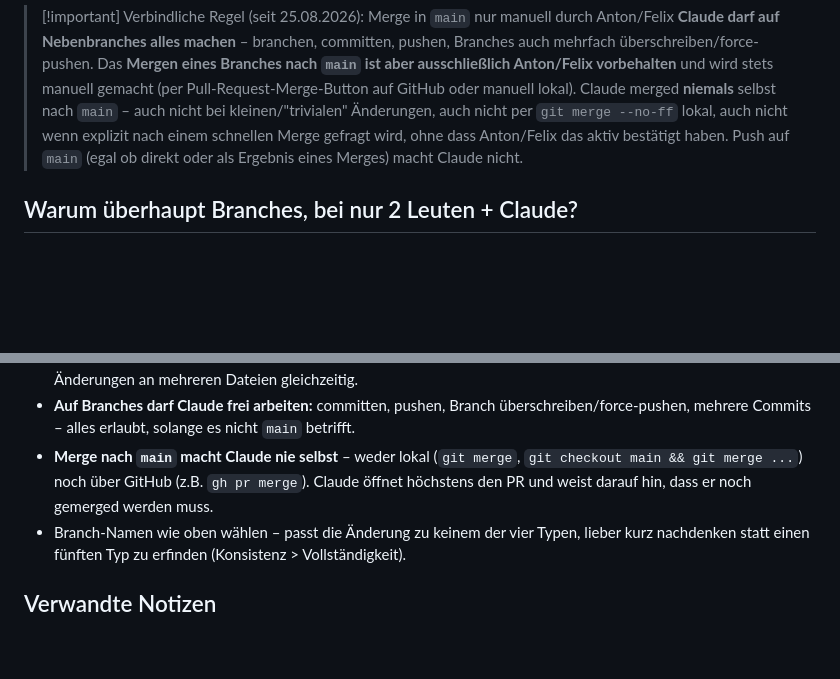
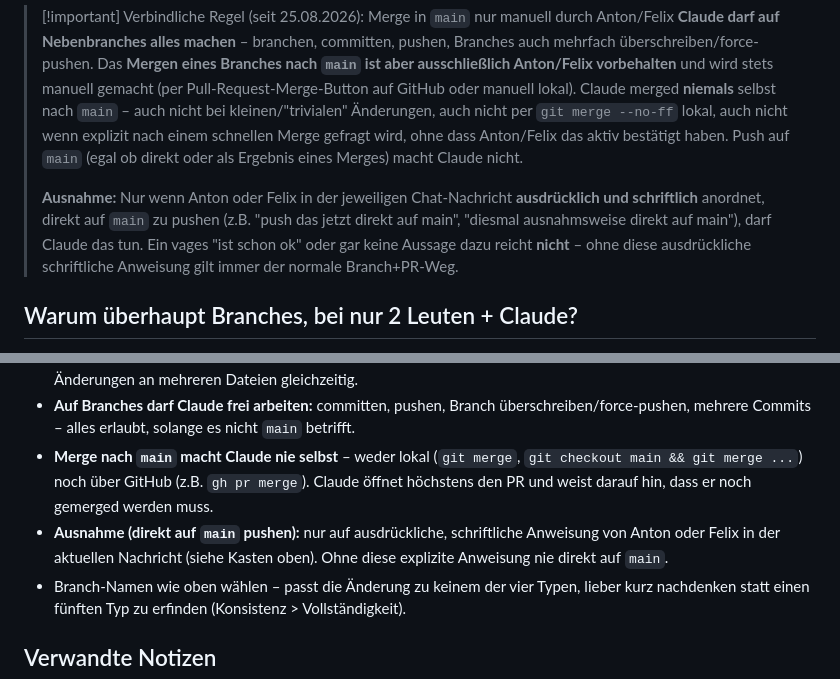
Before and after one commit to 47Felix/RasberryPI-Team-13, a Markdown page: ObsidianGehirn/01 Projekt/Branch-Strategie.md, 2 parts joined by grey strips. Drawn GitHub-style; blank space fills up the shorter version.

Commit message:
Branch-Strategie: Ausnahme fuer ausdruecklich angeordneten Push direkt auf main ergaenzen

```diff
--- a/ObsidianGehirn/01 Projekt/Branch-Strategie.md
+++ b/ObsidianGehirn/01 Projekt/Branch-Strategie.md
@@ -9,6 +9,8 @@ tags: [projekt, git, workflow]
 
 > [!important] Verbindliche Regel (seit 25.08.2026): Merge in `main` nur manuell durch Anton/Felix
 > **Claude darf auf Nebenbranches alles machen** – branchen, committen, pushen, Branches auch mehrfach überschreiben/force-pushen. Das **Mergen eines Branches nach `main` ist aber ausschließlich Anton/Felix vorbehalten** und wird stets manuell gemacht (per Pull-Request-Merge-Button auf GitHub oder manuell lokal). Claude merged **niemals** selbst nach `main` – auch nicht bei kleinen/"trivialen" Änderungen, auch nicht per `git merge --no-ff` lokal, auch nicht wenn explizit nach einem schnellen Merge gefragt wird, ohne dass Anton/Felix das aktiv bestätigt haben. Push auf `main` (egal ob direkt oder als Ergebnis eines Merges) macht Claude nicht.
+>
+> **Ausnahme:** Nur wenn Anton oder Felix in der jeweiligen Chat-Nachricht **ausdrücklich und schriftlich** anordnet, direkt auf `main` zu pushen (z.B. "push das jetzt direkt auf main", "diesmal ausnahmsweise direkt auf main"), darf Claude das tun. Ein vages "ist schon ok" oder gar keine Aussage dazu reicht **nicht** – ohne diese ausdrückliche schriftliche Anweisung gilt immer der normale Branch+PR-Weg.
 
 ## Warum überhaupt Branches, bei nur 2 Leuten + Claude?
 - **Saubere Historie:** Man sieht auf einen Blick, ob ein Commit eine Wissens-Änderung (Vault) oder eine Code-Änderung (Pi/Node-RED/Skripte) war – ohne jeden Commit einzeln lesen zu müssen.
@@ -64,6 +66,7 @@ git push origin --delete gehirn/thema-hier
 - **Immer Branch:** neue Notizen, inhaltliche Änderungen am Vault, jeglicher Code (Node-RED-Exports, Skripte), Änderungen an mehreren Dateien gleichzeitig.
 - **Auf Branches darf Claude frei arbeiten:** committen, pushen, Branch überschreiben/force-pushen, mehrere Commits – alles erlaubt, solange es nicht `main` betrifft.
 - **Merge nach `main` macht Claude nie selbst** – weder lokal (`git merge`, `git checkout main && git merge ...`) noch über GitHub (z.B. `gh pr merge`). Claude öffnet höchstens den PR und weist darauf hin, dass er noch gemerged werden muss.
+- **Ausnahme (direkt auf `main` pushen):** nur auf ausdrückliche, schriftliche Anweisung von Anton oder Felix in der aktuellen Nachricht (siehe Kasten oben). Ohne diese explizite Anweisung nie direkt auf `main`.
 - Branch-Namen wie oben wählen – passt die Änderung zu keinem der vier Typen, lieber kurz nachdenken statt einen fünften Typ zu erfinden (Konsistenz > Vollständigkeit).
 
 ## Verwandte Notizen
```
